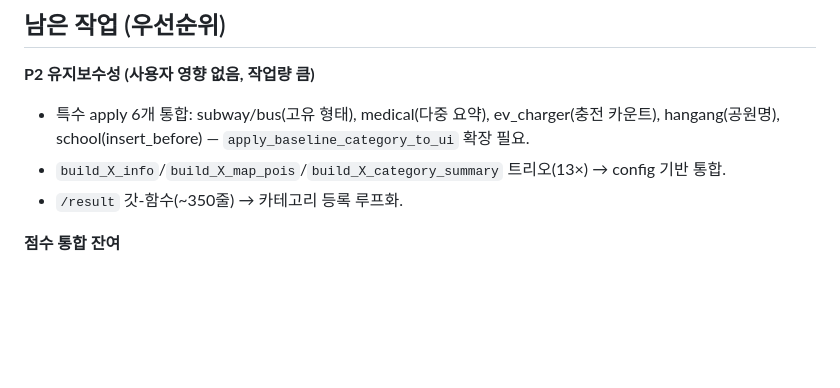
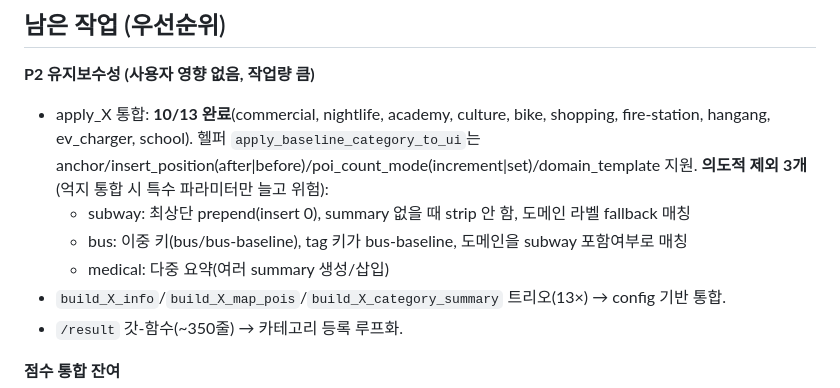
Before and after one commit to woongserb-glitch/clustead, a Markdown page: docs/REFACTOR_LOG.md, the part around the change. GitHub-like rendering; blank space fills up the shorter version.

Commit message:
docs: record apply_X consolidation at 10/13 + reasons for the 3 excluded

```diff
--- a/docs/REFACTOR_LOG.md
+++ b/docs/REFACTOR_LOG.md
@@ -47,8 +47,13 @@ python tests/snapshot_result.py check    # 리팩토링 회귀 (바이트 동일
 ## 남은 작업 (우선순위)
 
 **P2 유지보수성 (사용자 영향 없음, 작업량 큼)**
-- 특수 apply 6개 통합: subway/bus(고유 형태), medical(다중 요약), ev_charger(충전 카운트),
-  hangang(공원명), school(insert_before) — `apply_baseline_category_to_ui` 확장 필요.
+- apply_X 통합: **10/13 완료**(commercial, nightlife, academy, culture, bike, shopping,
+  fire-station, hangang, ev_charger, school). 헬퍼 `apply_baseline_category_to_ui`는
+  anchor/insert_position(after|before)/poi_count_mode(increment|set)/domain_template 지원.
+  **의도적 제외 3개**(억지 통합 시 특수 파라미터만 늘고 위험):
+  - subway: 최상단 prepend(insert 0), summary 없을 때 strip 안 함, 도메인 라벨 fallback 매칭
+  - bus: 이중 키(bus/bus-baseline), tag 키가 bus-baseline, 도메인을 subway 포함여부로 매칭
+  - medical: 다중 요약(여러 summary 생성/삽입)
 - `build_X_info`/`build_X_map_pois`/`build_X_category_summary` 트리오(13×) → config 기반 통합.
 - `/result` 갓-함수(~350줄) → 카테고리 등록 루프화.
 
```
